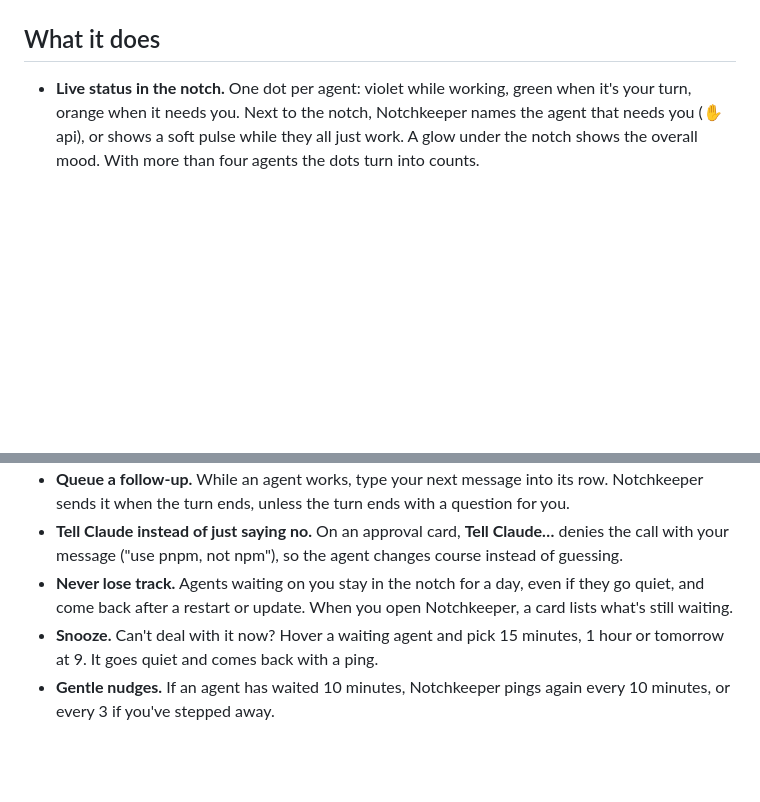
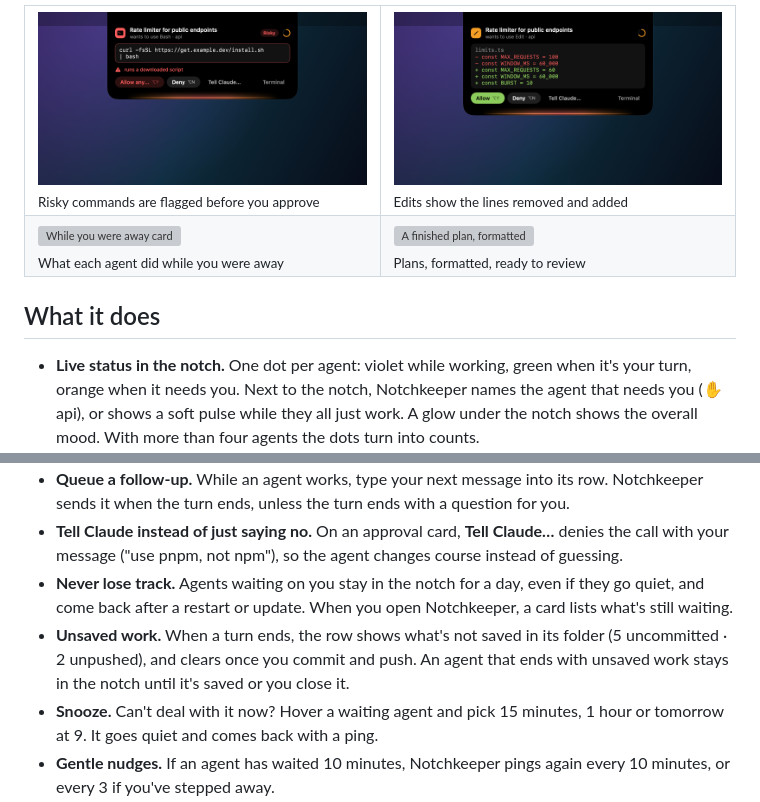
Before and after one commit to thevahidal/notchkeeper, a Markdown page: README.md, 2 parts joined by grey strips. Drawn GitHub-style; pictures changed too: docs/img/approval-edit.png, docs/img/approval-risky.png; blank space fills up the shorter version; grey boxes are pictures that could not be loaded.

Commit message:
Add desktop hero shot and screenshot grid to README

```diff
--- a/README.md
+++ b/README.md
@@ -12,4 +9,15 @@ Your coding agents, one glance away. Notchkeeper lives in your MacBook's notch a
 </p>
+
+<table>
+  <tr>
+    <td width="50%"><img src="docs/img/approval-risky.png" alt="Approval card flagging a risky command"><br><sub>Risky commands are flagged before you approve</sub></td>
+    <td width="50%"><img src="docs/img/approval-edit.png" alt="Approval card showing an edit's diff"><br><sub>Edits show the lines removed and added</sub></td>
+  </tr>
+  <tr>
+    <td><img src="docs/img/catch-up.png" alt="While you were away card"><br><sub>What each agent did while you were away</sub></td>
+    <td><img src="docs/img/plan.png" alt="A finished plan, formatted"><br><sub>Plans, formatted, ready to review</sub></td>
+  </tr>
+</table>
 
 ## What it does
 
@@ -24,6 +32,7 @@ Your coding agents, one glance away. Notchkeeper lives in your MacBook's notch a
 - **Queue a follow-up.** While an agent works, type your next message into its row. Notchkeeper sends it when the turn ends, unless the turn ends with a question for you.
 - **Tell Claude instead of just saying no.** On an approval card, **Tell Claude…** denies the call with your message ("use pnpm, not npm"), so the agent changes course instead of guessing.
 - **Never lose track.** Agents waiting on you stay in the notch for a day, even if they go quiet, and come back after a restart or update. When you open Notchkeeper, a card lists what's still waiting.
+- **Unsaved work.** When a turn ends, the row shows what's not saved in its folder (5 uncommitted · 2 unpushed), and clears once you commit and push. An agent that ends with unsaved work stays in the notch until it's saved or you close it.
 - **Snooze.** Can't deal with it now? Hover a waiting agent and pick 15 minutes, 1 hour or tomorrow at 9. It goes quiet and comes back with a ping.
 - **Gentle nudges.** If an agent has waited 10 minutes, Notchkeeper pings again every 10 minutes, or every 3 if you've stepped away.
 - **Plans.** When Claude finishes a plan, Notchkeeper shows it, formatted, and takes you to the session to approve it.
```
Also changed, not shown: other parts of README.md (+1 -4 lines), docs/img/approval.png, 4 other files.
